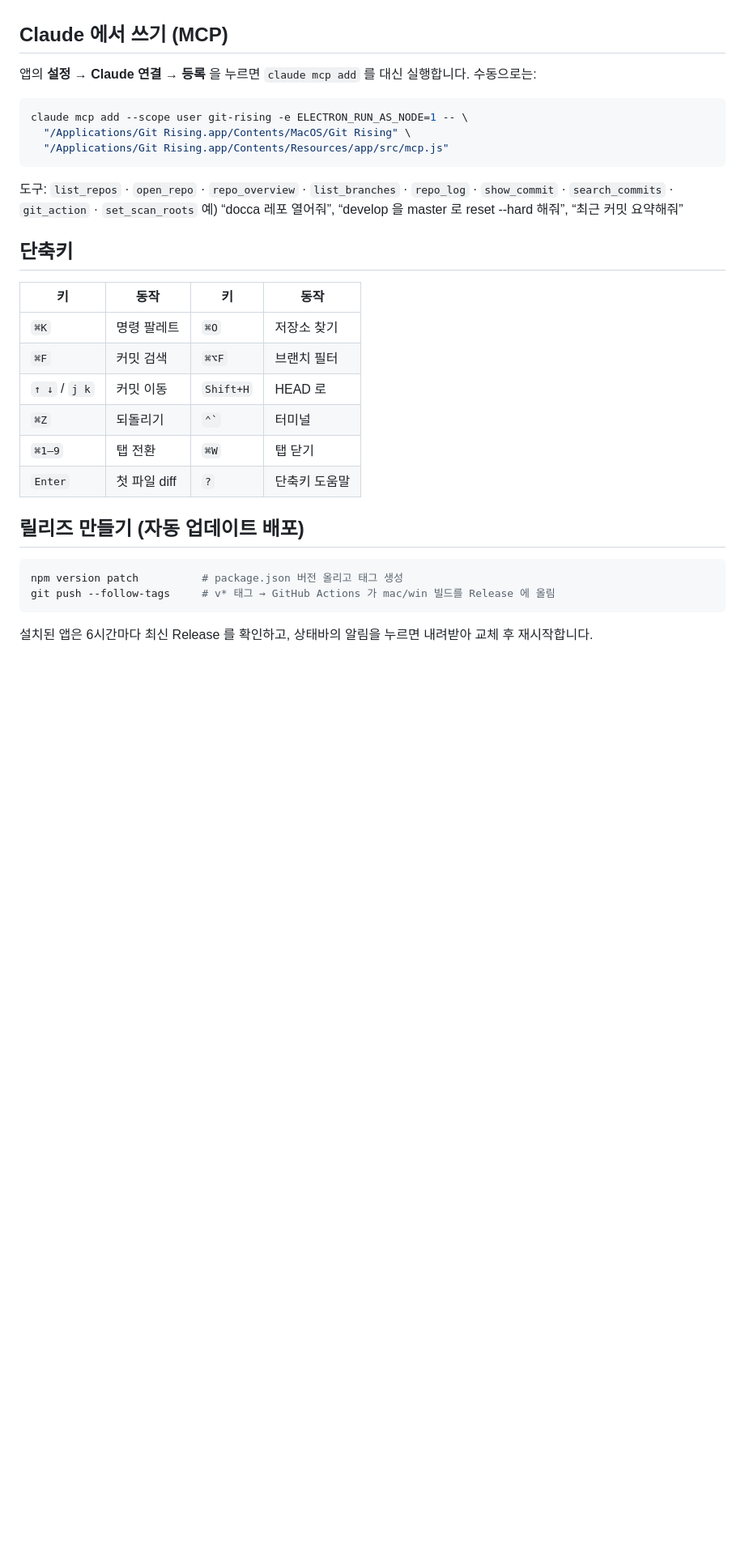
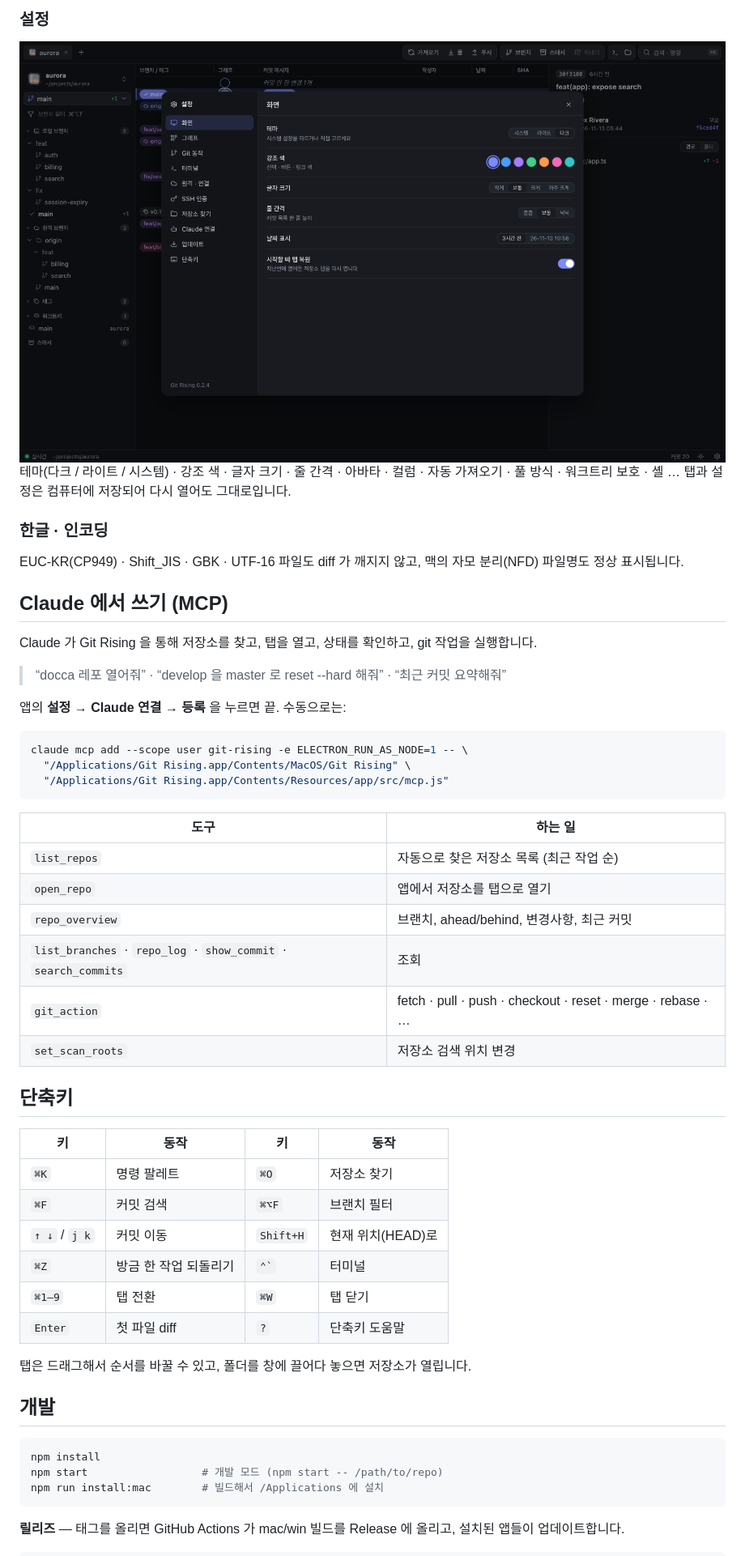
Before and after one commit to odds-center/git-rising, a Markdown page: README.md, the part around one of its changes. Shown at 81% size. Drawn GitHub-style; pictures changed too: docs/screenshot-settings.png (added); blank space fills up the shorter version.

````diff
--- a/README.md
+++ b/README.md
@@ -47,7 +96,21 @@ npm run install:mac      # 빌드해서 /Applications/Git Rising.app 으로 복
+### 설정
+
+<img src="docs/screenshot-settings.png" width="900" alt="설정">
+
+테마(다크 / 라이트 / 시스템) · 강조 색 · 글자 크기 · 줄 간격 · 아바타 · 컬럼 · 자동 가져오기 · 풀 방식 · 워크트리 보호 · 셸 …
+탭과 설정은 컴퓨터에 저장되어 다시 열어도 그대로입니다.
+
+### 한글 · 인코딩
+
+EUC-KR(CP949) · Shift_JIS · GBK · UTF-16 파일도 diff 가 깨지지 않고, 맥의 자모 분리(NFD) 파일명도 정상 표시됩니다.
 
 ## Claude 에서 쓰기 (MCP)
 
-앱의 **설정 → Claude 연결 → 등록** 을 누르면 `claude mcp add` 를 대신 실행합니다. 수동으로는:
+Claude 가 Git Rising 을 통해 저장소를 찾고, 탭을 열고, 상태를 확인하고, git 작업을 실행합니다.
+
+> “docca 레포 열어줘” · “develop 을 master 로 reset --hard 해줘” · “최근 커밋 요약해줘”
+
+앱의 **설정 → Claude 연결 → 등록** 을 누르면 끝. 수동으로는:
 
 ```bash
 claude mcp add --scope user git-rising -e ELECTRON_RUN_AS_NODE=1 -- \
@@ -55,8 +118,14 @@ claude mcp add --scope user git-rising -e ELECTRON_RUN_AS_NODE=1 -- \
   "/Applications/Git Rising.app/Contents/Resources/app/src/mcp.js"
 ```
 
-도구: `list_repos` · `open_repo` · `repo_overview` · `list_branches` · `repo_log` · `show_commit` · `search_commits` · `git_action` · `set_scan_roots`
-예) “docca 레포 열어줘”, “develop 을 master 로 reset --hard 해줘”, “최근 커밋 요약해줘”
+| 도구 | 하는 일 |
+| --- | --- |
+| `list_repos` | 자동으로 찾은 저장소 목록 (최근 작업 순) |
+| `open_repo` | 앱에서 저장소를 탭으로 열기 |
+| `repo_overview` | 브랜치, ahead/behind, 변경사항, 최근 커밋 |
+| `list_branches` · `repo_log` · `show_commit` · `search_commits` | 조회 |
+| `git_action` | fetch · pull · push · checkout · reset · merge · rebase · … |
+| `set_scan_roots` | 저장소 검색 위치 변경 |
 
 ## 단축키
 
@@ -64,17 +133,20 @@ claude mcp add --scope user git-rising -e ELECTRON_RUN_AS_NODE=1 -- \
 | --- | --- | --- | --- |
 | `⌘K` | 명령 팔레트 | `⌘O` | 저장소 찾기 |
 | `⌘F` | 커밋 검색 | `⌘⌥F` | 브랜치 필터 |
-| `↑ ↓` / `j k` | 커밋 이동 | `Shift+H` | HEAD 로 |
-| `⌘Z` | 되돌리기 | `` ⌃` `` | 터미널 |
+| `↑ ↓` / `j k` | 커밋 이동 | `Shift+H` | 현재 위치(HEAD)로 |
+| `⌘Z` | 방금 한 작업 되돌리기 | `` ⌃` `` | 터미널 |
 | `⌘1–9` | 탭 전환 | `⌘W` | 탭 닫기 |
 | `Enter` | 첫 파일 diff | `?` | 단축키 도움말 |
 
-## 릴리즈 만들기 (자동 업데이트 배포)
+탭은 드래그해서 순서를 바꿀 수 있고, 폴더를 창에 끌어다 놓으면 저장소가 열립니다.
+
+## 개발
 
 ```bash
-npm version patch          # package.json 버전 올리고 태그 생성
-git push --follow-tags     # v* 태그 → GitHub Actions 가 mac/win 빌드를 Release 에 올림
+npm install
+npm start                  # 개발 모드 (npm start -- /path/to/repo)
+npm run install:mac        # 빌드해서 /Applications 에 설치
 ```
 
-설치된 앱은 6시간마다 최신 Release 를 확인하고, 상태바의 알림을 누르면 내려받아 교체 후 재시작합니다.
+**릴리즈** — 태그를 올리면 GitHub Actions 가 mac/win 빌드를 Release 에 올리고, 설치된 앱들이 업데이트합니다.
 
````
Also changed, not shown: other parts of README.md (+92 -39 lines), docs/screenshot-diff.png (added), docs/screenshot-graph.png (added), docs/screenshot-palette.png (added), docs/screenshot-terminal.png (added), 6 other files.
